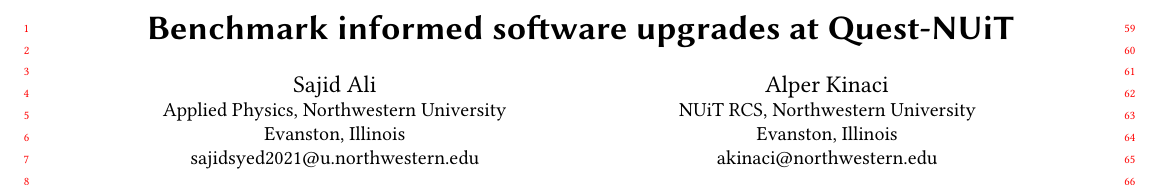
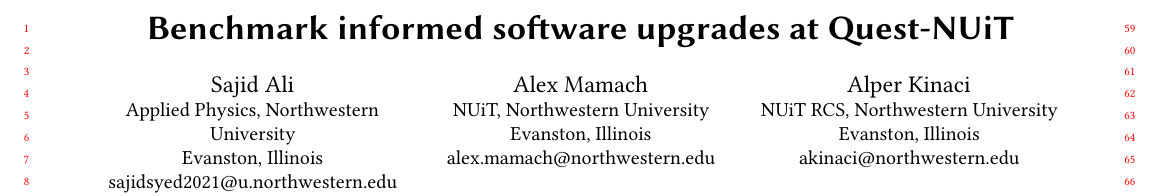
Before and after one commit to s-sajid-ali/nu-quest-bench, a LaTeX paper (pearc20_poster/pearc20.tex): part of page 1 of 3, cut so that both start at the same text. Compiled offline with pdfLaTeX.

Commit message:
Add alex as co-author

```diff
--- a/pearc20_poster/pearc20.tex
+++ b/pearc20_poster/pearc20.tex
@@ -68,6 +68,17 @@
   \postcode{60208}
 }
 \email{sajidsyed2021@u.northwestern.edu}
+
+\author{Alex Mamach}
+\affiliation{%
+	\institution{NUiT, Northwestern University}
+	\streetaddress{2145 Sheridan Road}
+	\city{Evanston}
+	\state{Illinois}
+	\postcode{60208}
+}
+\email{alex.mamach@northwestern.edu}
+
 
 \author{Alper Kinaci}
 \affiliation{%
```
Also changed, not shown: pearc20_poster/pearc20.pdf, pearc20_poster/pearc20.tex (2 more changed lines), 2 other files.
